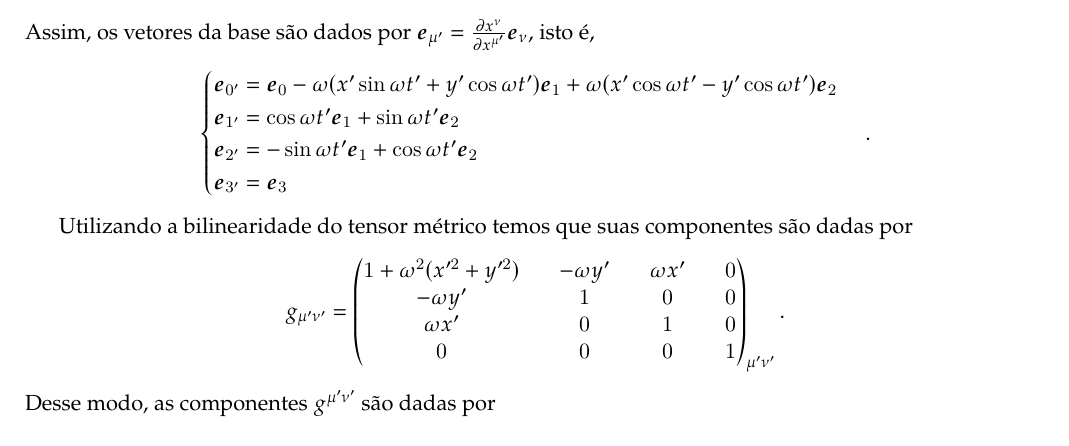
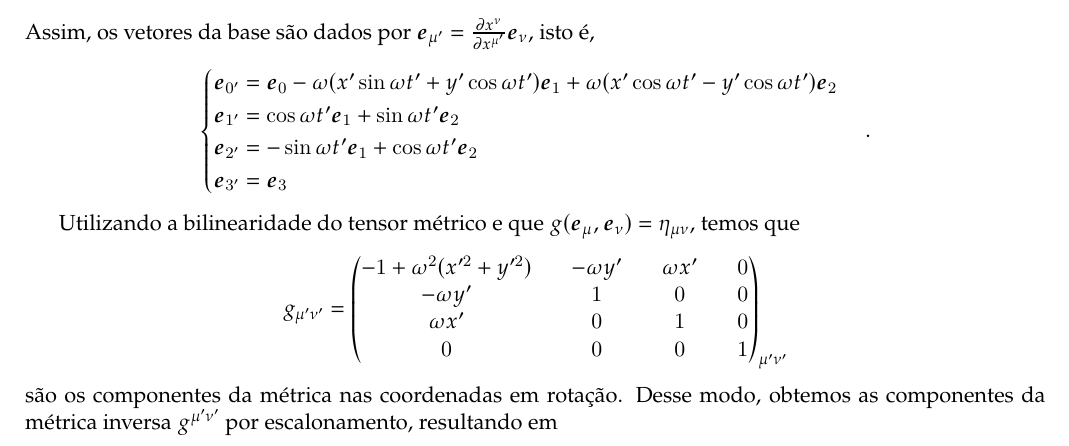
Before and after one commit to louisradial/4300337-relatividade, a LaTeX document (lista3/lista3.tex, which reads lista3/exercício03.tex): part of page 2 of 5, cut so that both start at the same text. Compiled offline with LuaLaTeX.

Commit message:
lista 3: corrigir e completar exercício 3

```diff
--- a/lista3/exercício03.tex
+++ b/lista3/exercício03.tex
@@ -70,14 +70,14 @@ Assim, os vetores da base são dados por \(\vetor{e}_{\mu'} = \diffp{x^\nu}{x^{\
     \end{cases}.
 \end{equation*}
 
-Utilizando a bilinearidade do tensor métrico temos que suas componentes são dadas por
+Utilizando a bilinearidade do tensor métrico e que \(g(\vetor{e}_\mu, \vetor{e}_\nu) = \eta_{\mu\nu}\), temos que
 \begin{equation*}
     g_{\mu'\nu'} = \begin{pmatrix}
-        1 + \omega^2(x'^2 + y'^2) && -\omega y' && \omega x' && 0\\
+        -1 + \omega^2(x'^2 + y'^2) && -\omega y' && \omega x' && 0\\
         -\omega y' && 1 && 0 && 0\\
         \omega x' && 0 && 1 && 0\\
         0 && 0 && 0 && 1\\
-    \end{pmatrix}_{\mu'\nu'}.
+    \end{pmatrix}_{\mu'\nu'}
 \end{equation*}
-Desse modo, as componentes \(g^{\mu'\nu'}\) são dadas por
+são os componentes da métrica nas coordenadas em rotação. Desse modo, obtemos as componentes da métrica inversa \(g^{\mu'\nu'}\) por escalonamento, resultando em
 \begin{equation*}
```
Also changed, not shown: lista3/exercício03.tex (10 more changed lines).
